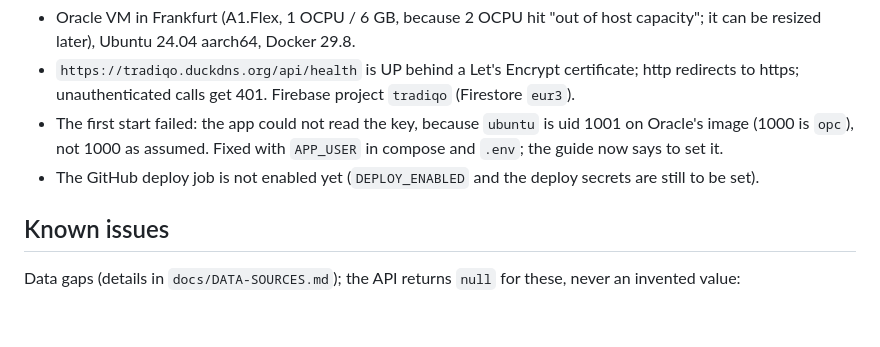
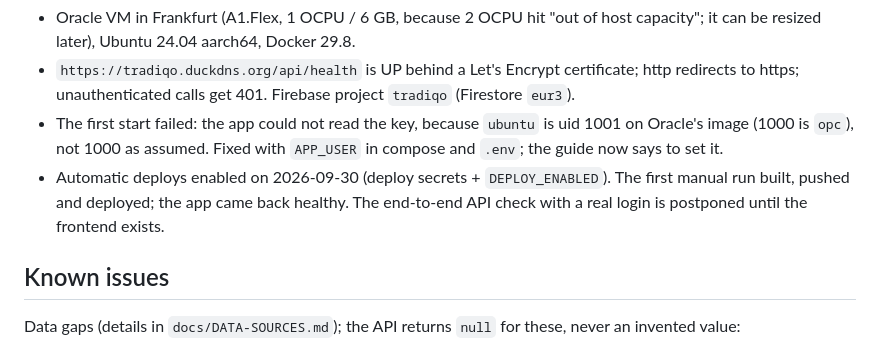
Before and after one commit to iducanhle/trading-hub, a Markdown page: docs/PROGRESS-backend.md, the part around the change. Drawn GitHub-style; blank space fills up the shorter version.

Commit message:
docs: record the enabled automatic deploy
Co-Authored-By: Claude Opus 5.5 <noreply@anthropic.com>

```diff
--- a/docs/PROGRESS-backend.md
+++ b/docs/PROGRESS-backend.md
@@ -140,7 +140,7 @@ Nothing left in the backend spec. For the owner:
 - Oracle VM in Frankfurt (A1.Flex, 1 OCPU / 6 GB, because 2 OCPU hit "out of host capacity"; it can be resized later), Ubuntu 24.04 aarch64, Docker 29.8.
 - `https://tradiqo.duckdns.org/api/health` is UP behind a Let's Encrypt certificate; http redirects to https; unauthenticated calls get 401. Firebase project `tradiqo` (Firestore `eur3`).
 - The first start failed: the app could not read the key, because `ubuntu` is uid 1001 on Oracle's image (1000 is `opc`), not 1000 as assumed. Fixed with `APP_USER` in compose and `.env`; the guide now says to set it.
-- The GitHub deploy job is not enabled yet (`DEPLOY_ENABLED` and the deploy secrets are still to be set).
+- Automatic deploys enabled on 2026-09-30 (deploy secrets + `DEPLOY_ENABLED`). The first manual run built, pushed and deployed; the app came back healthy. The end-to-end API check with a real login is postponed until the frontend exists.
 
 ## Known issues
 
```
